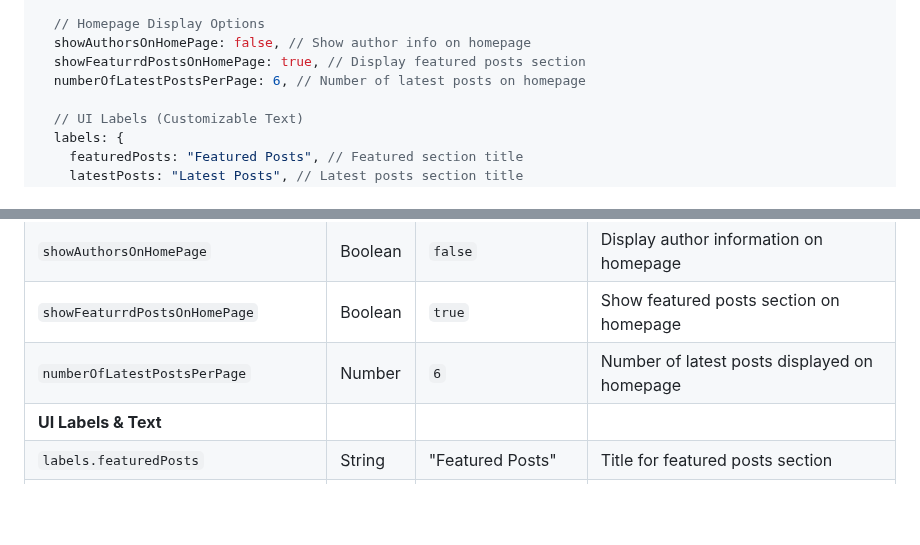
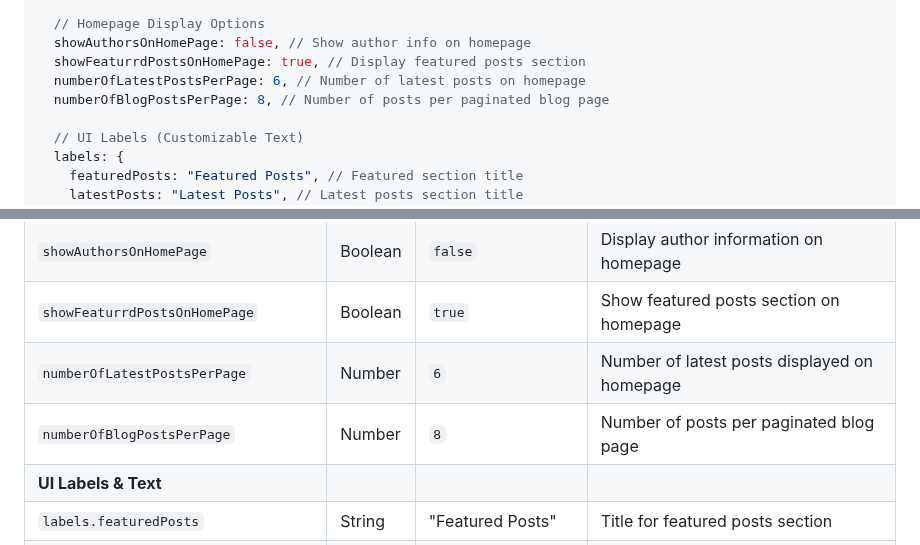
Before and after one commit to swgoldtw/see-uk-soon, a Markdown page: README.md, 2 parts joined by grey strips. GitHub-like rendering; blank space fills up the shorter version.

Commit message:
Number of Blog Posts per Page

```diff
--- a/README.md
+++ b/README.md
@@ -273,6 +273,7 @@ export default {
   showAuthorsOnHomePage: false, // Show author info on homepage
   showFeaturrdPostsOnHomePage: true, // Display featured posts section
   numberOfLatestPostsPerPage: 6, // Number of latest posts on homepage
+  numberOfBlogPostsPerPage: 8, // Number of posts per paginated blog page
 
   // UI Labels (Customizable Text)
   labels: {
@@ -321,6 +322,7 @@ export default {
 | `showAuthorsOnHomePage`              | Boolean | `false`               | Display author information on homepage       |
 | `showFeaturrdPostsOnHomePage`        | Boolean | `true`                | Show featured posts section on homepage      |
 | `numberOfLatestPostsPerPage`         | Number  | `6`                   | Number of latest posts displayed on homepage |
+| `numberOfBlogPostsPerPage`           | Number  | `8`                   | Number of posts per paginated blog page      |
 | **UI Labels & Text**                 |
 | `labels.featuredPosts`               | String  | "Featured Posts"      | Title for featured posts section             |
 | `labels.latestPosts`                 | String  | "Latest Posts"        | Title for latest posts section               |
```
